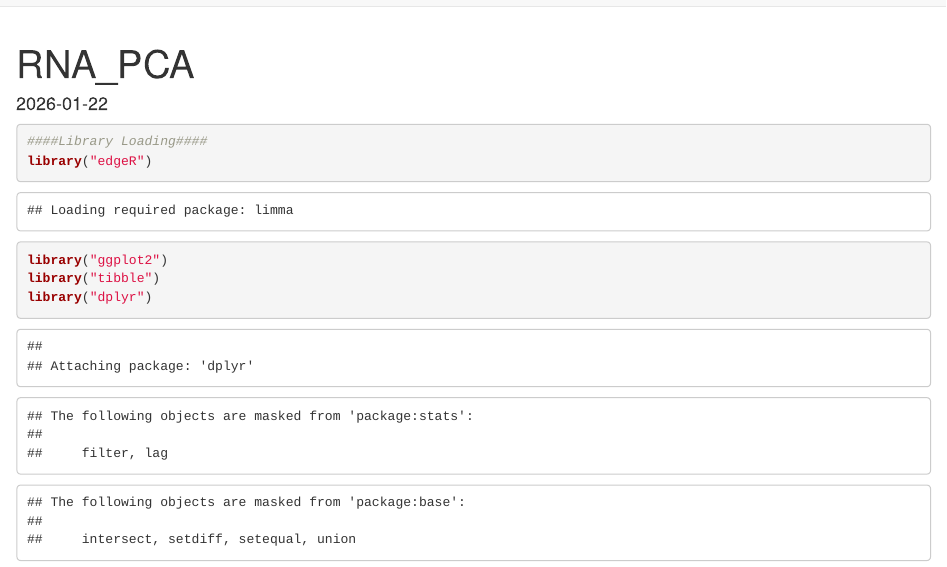
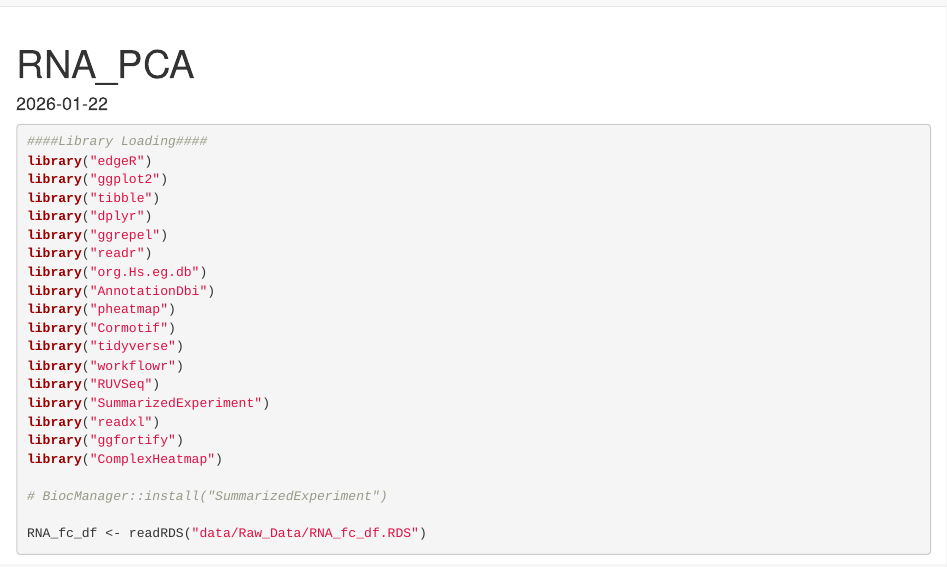
Before and after one commit to JohnDHurley/CrossSpecies_CM_Diff_RNA, an R Markdown document (analysis/RNA_PCA_Ensemble.Rmd): the page in a window 1100 px wide, from its top. Rendered offline with R 4.5, knitr and Pandoc, with nearby package versions; some code elsewhere in the file could not run offline.

Commit message:
PCA Knit update

````diff
--- a/analysis/RNA_PCA_Ensemble.Rmd
+++ b/analysis/RNA_PCA_Ensemble.Rmd
@@ -4,8 +4,13 @@
 date: "2026-01-22"
 ---
 
-```{r setup, include=FALSE, warning=FALSE,message=FALSE}
-knitr::opts_chunk$set(echo = TRUE)
+```{r setup, include=FALSE}
+knitr::opts_chunk$set(
+	echo = TRUE,
+	message = FALSE,
+	warning = FALSE,
+	dev = c("png","pdf")
+)
 ```
 
 
````
